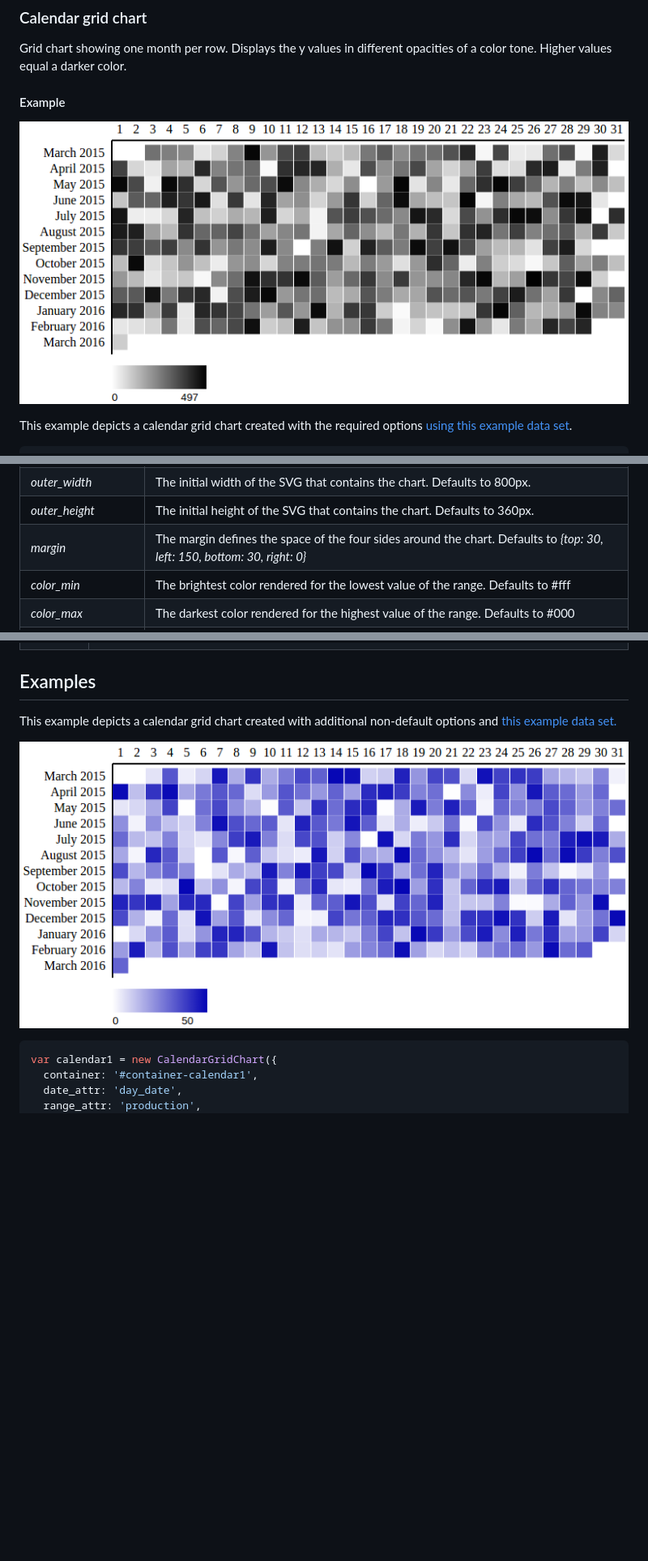
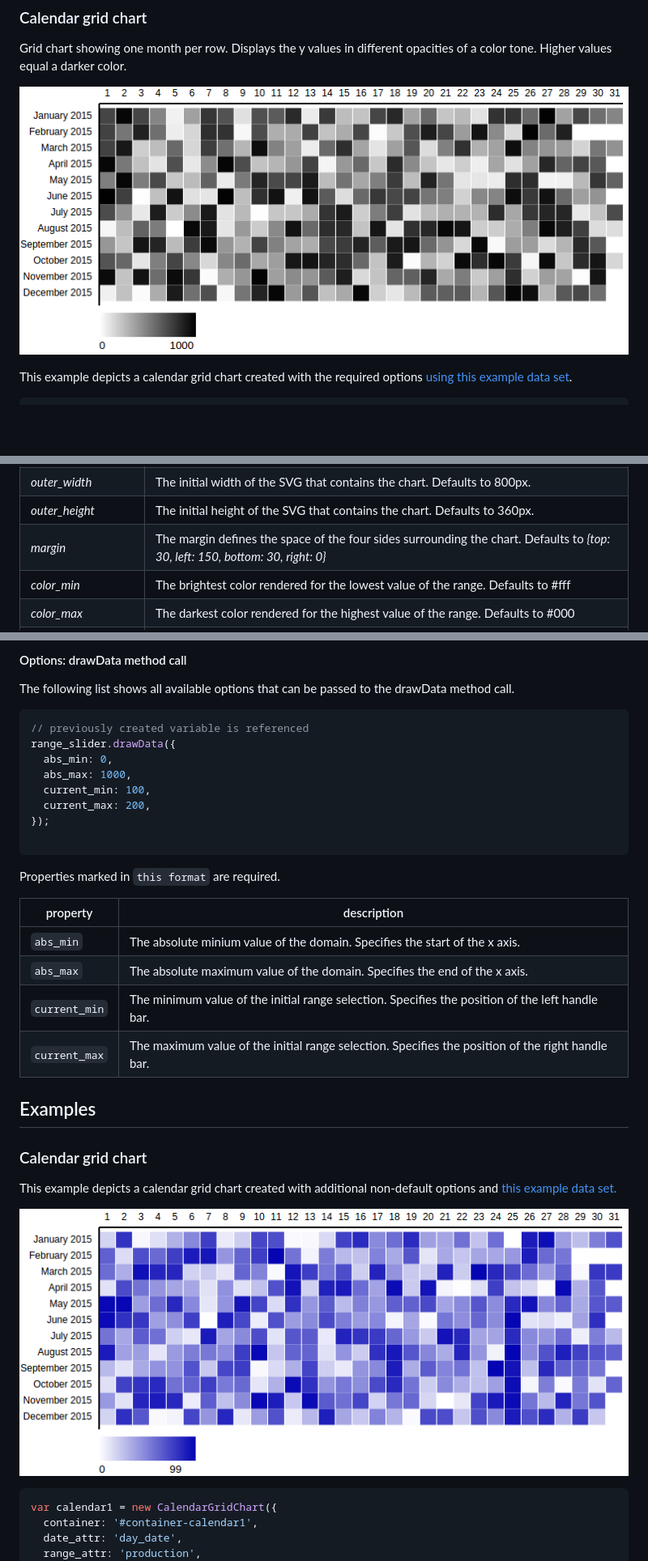
Before and after one commit to arbolista-dev/d3-object-charts, a Markdown page: README.md, 3 parts joined by grey strips. Shown: that part at 81% size. GitHub-like rendering; pictures changed too: docs/img/calendar_grid_example_one.png, docs/img/calendar_grid_example_two.png; blank space fills up the shorter version.

Commit message:
Include Range Slider in documentation and examples.

````diff
--- a/README.md
+++ b/README.md
@@ -43,7 +42,6 @@ The compiled JS and CSS files can now be referenced to from within an HTML file.
 ### Calendar grid chart
 Grid chart showing one month per row. Displays the y values in different opacities of a color tone. Higher values equal a darker color.
 
-#### Example
 ![calendar](docs/img/calendar_grid_example_one.png)
 
 This example depicts a calendar grid chart created with the required options [using this example data set](docs/datasets/example_one.js).
@@ -81,7 +79,7 @@ Properties marked in `this format` are required.
 | *range_attr*  | The identifier for the x scale property within the data objects. Defaults to 'date'. |
 | *outer_width*  | The initial width of the SVG that contains the chart. Defaults to 800px. |
 | *outer_height* | The initial height of the SVG that contains the chart. Defaults to 360px. |
-| *margin* | The margin defines the space of the four sides around the chart. Defaults to *{top: 30, left: 150, bottom: 30, right: 0}* |
+| *margin* | The margin defines the space of the four sides surrounding the chart. Defaults to *{top: 30, left: 150, bottom: 30, right: 0}* |
 | *color_min* | The brightest color rendered for the lowest value of the range. Defaults to #fff |
 | *color_max* | The darkest color rendered for the highest value of the range. Defaults to #000 |
 | *grid_padding* | The amount of space in the range interval to be allocated to padding. Typically in the range [0,1]. Defaults to 0.05. |
@@ -112,4 +171,29 @@ Properties marked in `this format` are required.
+#### Options: drawData method call
+
+The following list shows all available options that can be passed to the drawData method call.
+
+```js
+// previously created variable is referenced
+range_slider.drawData({
+  abs_min: 0,
+  abs_max: 1000,
+  current_min: 100,
+  current_max: 200,
+});
+
+```
+Properties marked in `this format` are required.
+
+| property | description |
+| -------- | ----------- |
+| `abs_min`  | The absolute minium value of the domain. Specifies the start of the x axis. |
+| `abs_max`  |  The absolute maximum value of the domain. Specifies the end of the x axis. |
+| `current_min`  | The minimum value of the initial range selection. Specifies the position of the left handle bar. |
+| `current_max`  | The maximum value of the initial range selection. Specifies the position of the right handle bar. |
+
 ## Examples
+
+### Calendar grid chart
 
 This example depicts a calendar grid chart created with additional non-default options and [this example data set.](docs/datasets/example_two.babel.js)
 
````
Also changed, not shown: other parts of README.md (+121 -2 lines), docs/img/calendar_grid_example_three.png, docs/img/range_slider_example_one.png (added), docs/img/range_slider_example_three.png (added), docs/img/range_slider_example_two.png (added), 8 other files.
